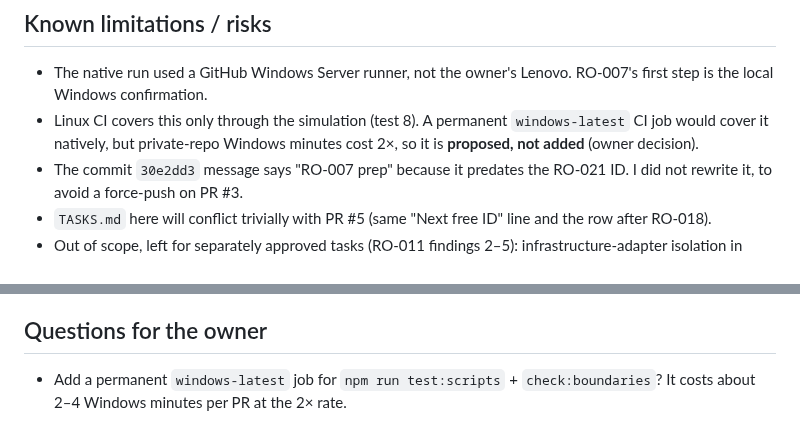
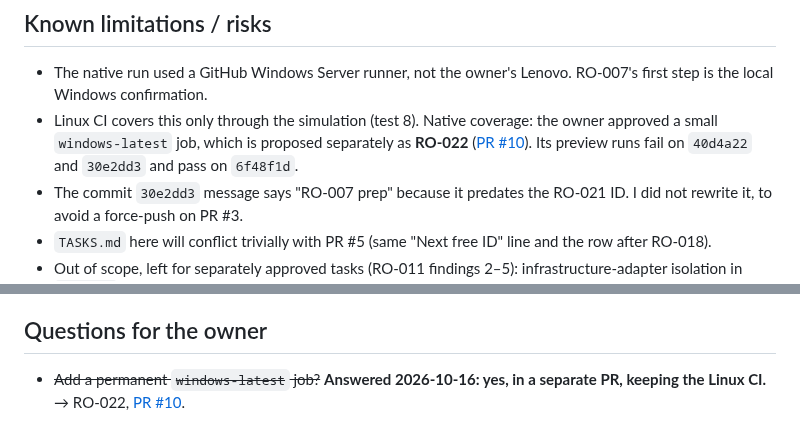
Before and after one commit to bransondang3307-beep/RepOne, a Markdown page: docs/handoffs/2026-10-16-claude-RO-021.md, 2 parts joined by grey strips. GitHub-like rendering.

Commit message:
RO-021: note the owner's answer on Windows CI (RO-022, PR #10)
Co-Authored-By: Claude Opus 5.5 <noreply@anthropic.com>
Claude-Session: https://claude.ai/code/session_01Rgin7bw8arHV9GzuTahGmJ

```diff
--- a/docs/handoffs/2026-10-16-claude-RO-021.md
+++ b/docs/handoffs/2026-10-16-claude-RO-021.md
@@ -83,8 +83,9 @@ catch them: a feature→feature import, and `sensor-contracts` → `@repone/rep-
 ## Known limitations / risks
 - The native run used a GitHub Windows Server runner, not the owner's Lenovo. RO-007's first step is the local
   Windows confirmation.
-- Linux CI covers this only through the simulation (test 8). A permanent `windows-latest` CI job would cover it
-  natively, but private-repo Windows minutes cost 2×, so it is **proposed, not added** (owner decision).
+- Linux CI covers this only through the simulation (test 8). Native coverage: the owner approved a small
+  `windows-latest` job, which is proposed separately as **RO-022** ([PR #10](https://github.com/bransondang3307-beep/RepOne/pull/10)).
+  Its preview runs fail on `40d4a22` and `30e2dd3` and pass on `6f48f1d`.
 - The commit `30e2dd3` message says "RO-007 prep" because it predates the RO-021 ID. I did not rewrite it, to avoid a
   force-push on PR #3.
 - `TASKS.md` here will conflict trivially with PR #5 (same "Next free ID" line and the row after RO-018).
@@ -99,5 +100,5 @@ catch them: a feature→feature import, and `sensor-contracts` → `@repone/rep-
 3. **Owner:** merge decisions for PR #3 and this PR. After PR #3 merges: RO-008 (docs only).
 
 ## Questions for the owner
-- Add a permanent `windows-latest` job for `npm run test:scripts` + `check:boundaries`? It costs about 2–4 Windows
-  minutes per PR at the 2× rate.
+- ~~Add a permanent `windows-latest` job?~~ **Answered 2026-10-16: yes, in a separate PR, keeping the Linux CI.**
+  → RO-022, [PR #10](https://github.com/bransondang3307-beep/RepOne/pull/10).
```
